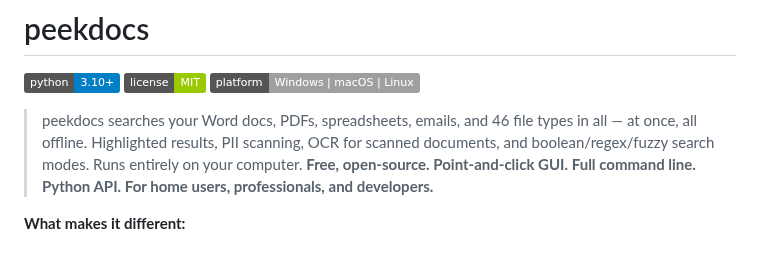
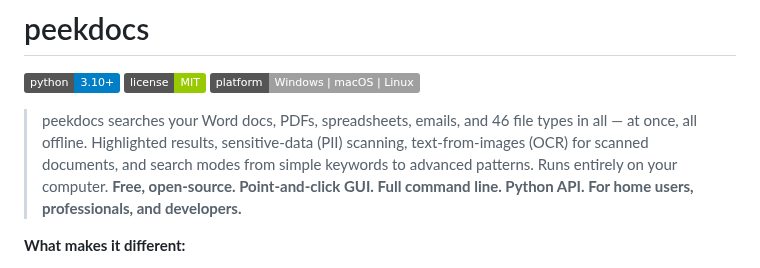
Before and after one commit to exbuf/peekdocs, a Markdown page: README.md, the part around the change. GitHub-like rendering; badges without logos.

Commit message:
Decode PII/OCR acronyms in README opening for home-user accessibility
Inline parenthetical definitions make the paragraph welcoming to
non-technical readers without diluting the signals of seriousness
for professionals. Replaces "boolean/regex/fuzzy search modes" with
"search modes from simple keywords to advanced patterns" which
conveys range without intimidating novices.

Co-Authored-By: Claude Opus 4.6 (1M context) <noreply@anthropic.com>

```diff
--- a/README.md
+++ b/README.md
@@ -4,7 +4,7 @@
 [![License: MIT](https://img.shields.io/badge/license-MIT-green.svg)](LICENSE)
 [![Platform](https://img.shields.io/badge/platform-Windows%20%7C%20macOS%20%7C%20Linux-lightgrey.svg)](docs/USER_GUIDE.md)
 
-> peekdocs searches your Word docs, PDFs, spreadsheets, emails, and 46 file types in all — at once, all offline. Highlighted results, PII scanning, OCR for scanned documents, and boolean/regex/fuzzy search modes. Runs entirely on your computer. **Free, open-source. Point-and-click GUI. Full command line. Python API. For home users, professionals, and developers.**
+> peekdocs searches your Word docs, PDFs, spreadsheets, emails, and 46 file types in all — at once, all offline. Highlighted results, sensitive-data (PII) scanning, text-from-images (OCR) for scanned documents, and search modes from simple keywords to advanced patterns. Runs entirely on your computer. **Free, open-source. Point-and-click GUI. Full command line. Python API. For home users, professionals, and developers.**
 
 **What makes it different:**
 
```
